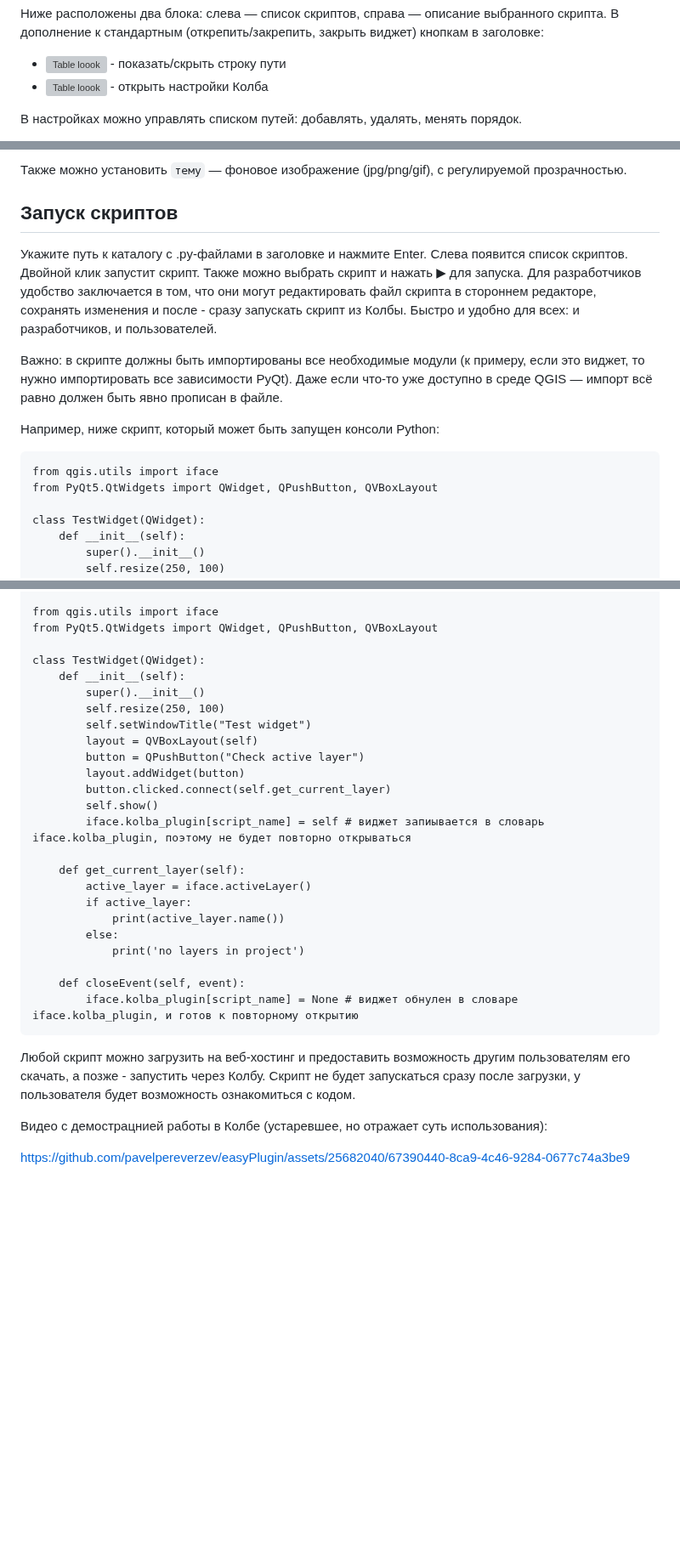
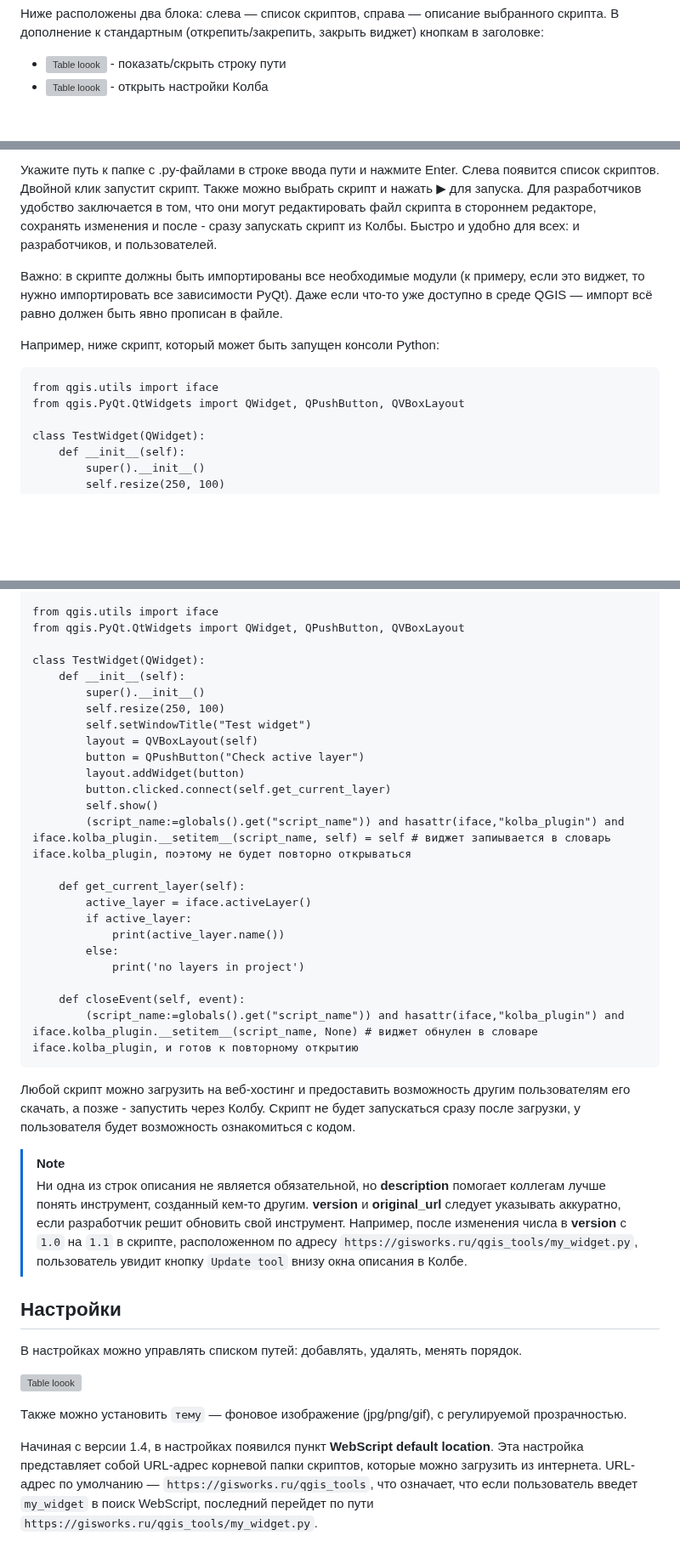
Before and after one commit to pavelpereverzev/kolba, a Markdown page: README.ru.md, 3 parts joined by grey strips. Shown at 85% size. GitHub-like rendering; blank space fills up the shorter version; grey boxes are pictures that could not be loaded.

````diff
--- a/README.ru.md
+++ b/README.ru.md
@@ -30,5 +30,4 @@
 * ![Table loook](https://gisworks.ru/qgis_tools/img/icon_folder_on.png) - показать/скрыть строку пути
 * ![Table loook](https://gisworks.ru/qgis_tools/img/path_list.png) - открыть настройки Колба
 
-В настройках можно управлять списком путей: добавлять, удалять, менять порядок.
 
@@ -36,9 +35,5 @@
 
-Также можно установить `тему` — фоновое изображение (jpg/png/gif), с регулируемой прозрачностью.
-
-## Запуск скриптов
-
-Укажите путь к каталогу с .py-файлами в заголовке и нажмите Enter.
+Укажите путь к папке с .py-файлами в строке ввода пути и нажмите Enter.
 Слева появится список скриптов. Двойной клик запустит скрипт. Также можно выбрать скрипт и нажать ▶︎ для запуска.
 Для разработчиков удобство заключается в том, что они могут редактировать файл скрипта в стороннем редакторе, сохранять изменения и после - сразу запускать скрипт из Колбы. Быстро и удобно для всех: и разработчиков, и пользователей.
 
@@ -49,7 +44,7 @@
 
 ```
 from qgis.utils import iface
-from PyQt5.QtWidgets import QWidget, QPushButton, QVBoxLayout
+from qgis.PyQt.QtWidgets import QWidget, QPushButton, QVBoxLayout
 
 class TestWidget(QWidget):
     def __init__(self):
@@ -150,7 +149,7 @@ original_url: https://gisworks.ru/qgis_tools/my_widget.py
 """
 
 from qgis.utils import iface
-from PyQt5.QtWidgets import QWidget, QPushButton, QVBoxLayout
+from qgis.PyQt.QtWidgets import QWidget, QPushButton, QVBoxLayout
 
 class TestWidget(QWidget):
     def __init__(self):
@@ -162,7 +161,7 @@ class TestWidget(QWidget):
         layout.addWidget(button)
         button.clicked.connect(self.get_current_layer)
         self.show()
-        iface.kolba_plugin[script_name] = self # виджет запиывается в словарь iface.kolba_plugin, поэтому не будет повторно открываться
+        (script_name:=globals().get("script_name")) and hasattr(iface,"kolba_plugin") and iface.kolba_plugin.__setitem__(script_name, self) = self # виджет запиывается в словарь iface.kolba_plugin, поэтому не будет повторно открываться
 
     def get_current_layer(self):
         active_layer = iface.activeLayer()
@@ -172,13 +171,21 @@ class TestWidget(QWidget):
             print('no layers in project')
 
     def closeEvent(self, event):
-        iface.kolba_plugin[script_name] = None # виджет обнулен в словаре iface.kolba_plugin, и готов к повторному открытию
+        (script_name:=globals().get("script_name")) and hasattr(iface,"kolba_plugin") and iface.kolba_plugin.__setitem__(script_name, None) # виджет обнулен в словаре iface.kolba_plugin, и готов к повторному открытию
 ```
 Любой скрипт можно загрузить на веб-хостинг и предоставить возможность другим пользователям его скачать, а позже - запустить через Колбу.
 Скрипт не будет запускаться сразу после загрузки, у пользователя будет возможность ознакомиться с кодом.
 
+>[!NOTE]
+> Ни одна из строк описания не является обязательной, но **description** помогает коллегам лучше понять инструмент, созданный кем-то другим.
+> **version** и **original_url** следует указывать аккуратно, если разработчик решит обновить свой инструмент. Например, после изменения числа в **version** с `1.0` на `1.1` в скрипте, расположенном по адресу `https://gisworks.ru/qgis_tools/my_widget.py`, пользователь увидит кнопку `Update tool` внизу окна описания в Колбе.
 
+## Настройки
 
-Видео с демострацнией работы в Колбе (устаревшее, но отражает суть использования):
+В настройках можно управлять списком путей: добавлять, удалять, менять порядок.
 
-https://github.com/pavelpereverzev/easyPlugin/assets/25682040/67390440-8ca9-4c46-9284-0677c74a3be9
+![Table loook](https://gisworks.ru/qgis_tools/img/kolba_settings.png)
+
+Также можно установить `тему` — фоновое изображение (jpg/png/gif), с регулируемой прозрачностью.
+
+Начиная с версии 1.4, в настройках появился пункт  **WebScript default location**. Эта настройка представляет собой URL-адрес корневой папки скриптов, которые можно загрузить из интернета. URL-адрес по умолчанию — `https://gisworks.ru/qgis_tools`, что означает, что если пользователь введет `my_widget` в поиск WebScript, последний перейдет по пути `https://gisworks.ru/qgis_tools/my_widget.py`.
````
Also changed, not shown: other parts of README.ru.md (+21 -17 lines).
